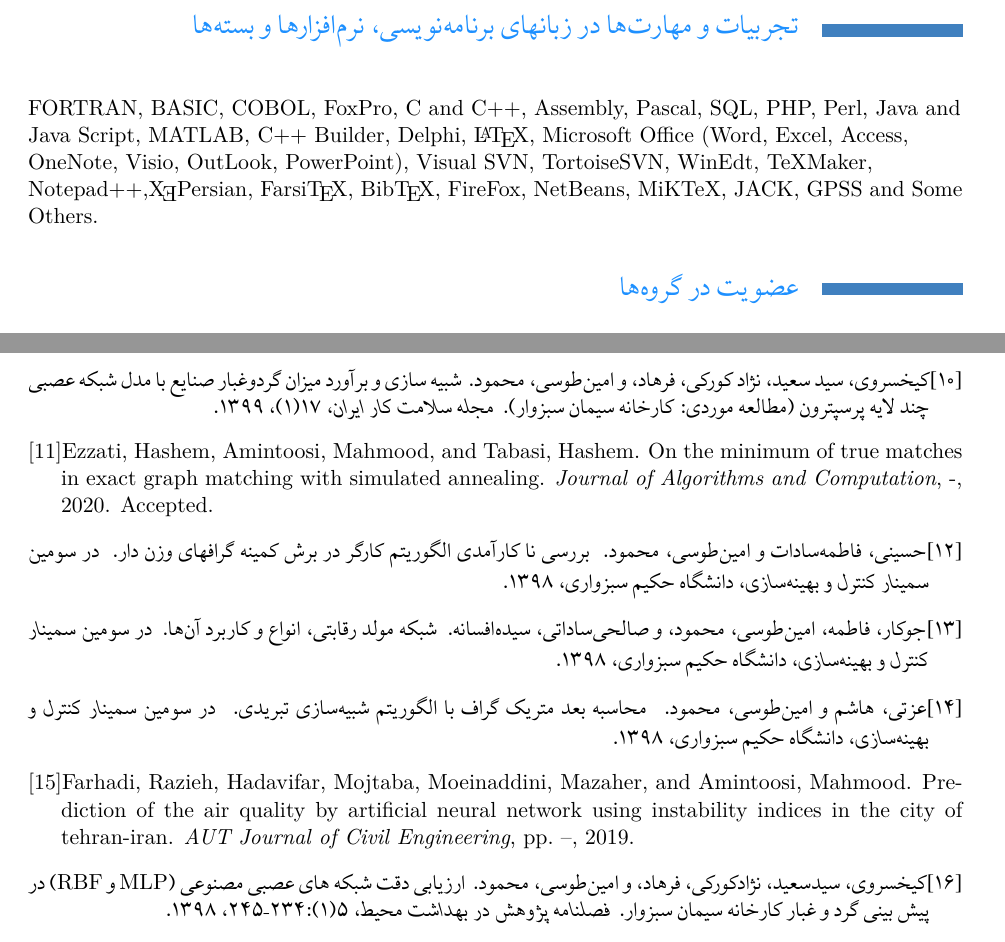
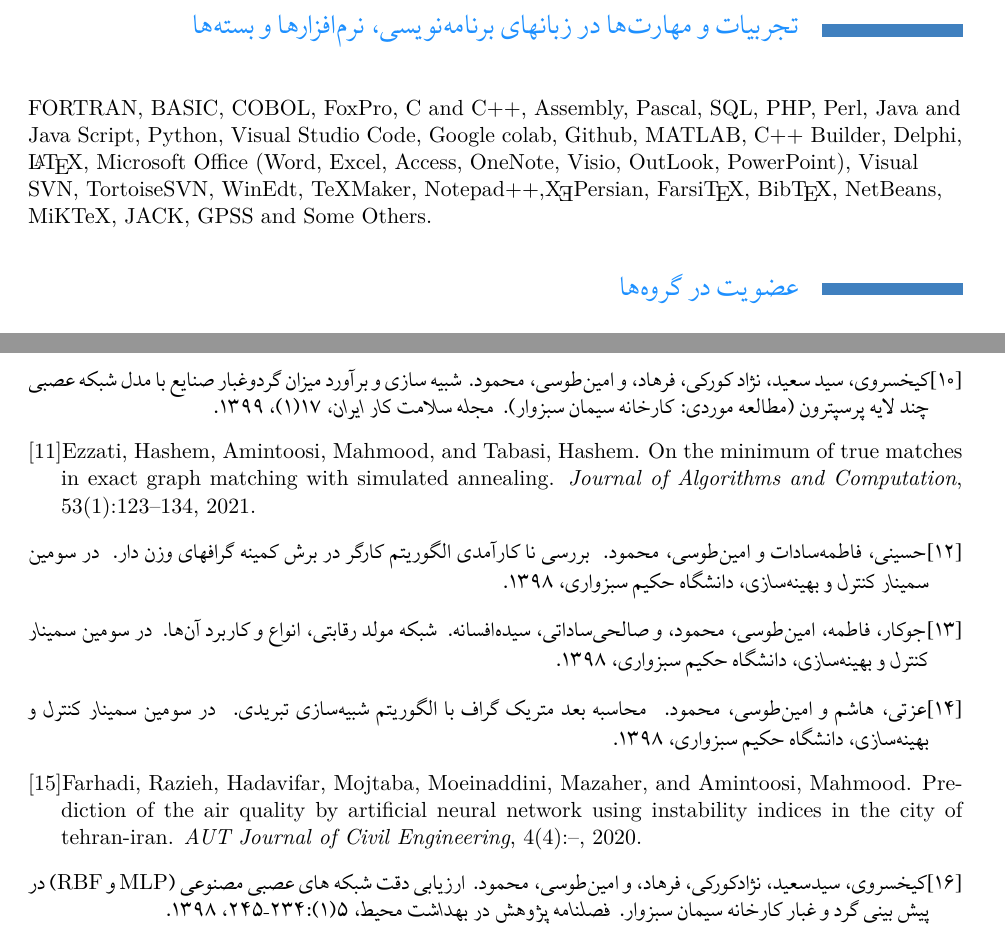
Before and after one commit to mamintoosi/CV, a LaTeX CV (fa/Amintoosi_CV.tex, which reads fa/M_Amintoosi_pubs_year_order.bib): two parts of pages 3 and 4 of 8, joined at a grey line, cut so that both start at the same text. Compiled offline with XeLaTeX.

Commit message:
update pubs

```diff
--- a/fa/Amintoosi_CV.tex
+++ b/fa/Amintoosi_CV.tex
@@ -127,10 +127,10 @@
 %\cvline{زبانهای برنامه‌نویسی، نرم‌افزارها، بسته‌ها}{}
 \begin{flushleft}
 \begin{latin}
-{FORTRAN, BASIC, COBOL, FoxPro, C and C++, Assembly, Pascal, SQL, PHP, Perl, Java and Java Script,
+{FORTRAN, BASIC, COBOL, FoxPro, C and C++, Assembly, Pascal, SQL, PHP, Perl, Java and Java Script, Python, Visual Studio Code, Google colab, Github,
  MATLAB, C++ Builder, Delphi, \LaTeX, Microsoft Office (Word, Excel, Access, OneNote, Visio,
  OutLook, PowerPoint), Visual SVN, TortoiseSVN, WinEdt, TeXMaker, Notepad++,\XePersian,
- Farsi\TeX, Bib\TeX, FireFox, NetBeans, MiKTeX, JACK, GPSS and Some Others.}
+ Farsi\TeX, Bib\TeX, NetBeans, MiKTeX, JACK, GPSS and Some Others.}
 \end{latin}
 \end{flushleft}
 %\cvline{نرم‌افزارها و بسته‌ها}{}
--- a/fa/M_Amintoosi_pubs_year_order.bib
+++ b/fa/M_Amintoosi_pubs_year_order.bib
@@ -141,9 +140,10 @@
                Hashem Tabasi},
   title     = {On the Minimum of True Matches in Exact Graph Matching with Simulated Annealing},
   journal   = {Journal of Algorithms and Computation},
-  volume    = {-},
-  year      = {2020},
-  note = {Accepted}
+  volume    = {53},
+  number = {1},
+  pages = {123--134},
+  year      = {2021}
 }
 
 @InProceedings{Hosseini98-TSCO-Karger,
@@ -187,9 +187,9 @@
 and Amintoosi, Mahmood",
 title="Prediction of the Air Quality by Artificial Neural Network Using Instability Indices in the City of Tehran-Iran",
 journal="AUT Journal of Civil Engineering",
-year="2019",
-volume="",
-number="",
+year="2020",
+volume="4",
+number="4",
 pages="-",
 abstract="Today, the air pollution is a serious environmental problem becoming global concern for human beings Air quality is influenced by emissions, meteorological parameters and topography. The effect of these parameters can be predicted using statistical methods. In current study, the data in the period of March 2012 to October 2013 are used. These data have been gathered from the stations of the Department of Environment and Air Quality Control Organization (Azadi and Sharif stations) in Tehran city. The main purpose was to predict the air quality of the next day and emissions of carbon monoxide and suspended particles under the influence of instability indices and meteorological parameters using the Artificial Neural Network. Results of modeling process showed that the concentration of pollutants is strongly influenced by meteorological parameters. In addition, prediction of the PM10 concentration of the next day using meteorological parameters (RMSE=29.03, R=0.76), instability indices and meteorological parameters (RMSE=28.13, R=0.76) were better than those obtained for AQI predicted by meteorological parameters (RMSE=20.81, R=0.50) and instability indices and meteorological parameters (RMSE=19.23, R=0.47). In general, the predicted values of PM10 and CO were better compared to AQI. It can be concluded that artificial neural network couldn’t load the model properly for AQI compared to PM10.",
 issn="2588-2899",
```
Also changed, not shown: fa/Amintoosi_CV-emtiaz.pdf, fa/Amintoosi_CV.bbl, fa/Amintoosi_CV.pdf, fa/M_Amintoosi_pubs_year_order.bib (14 more changed lines).
